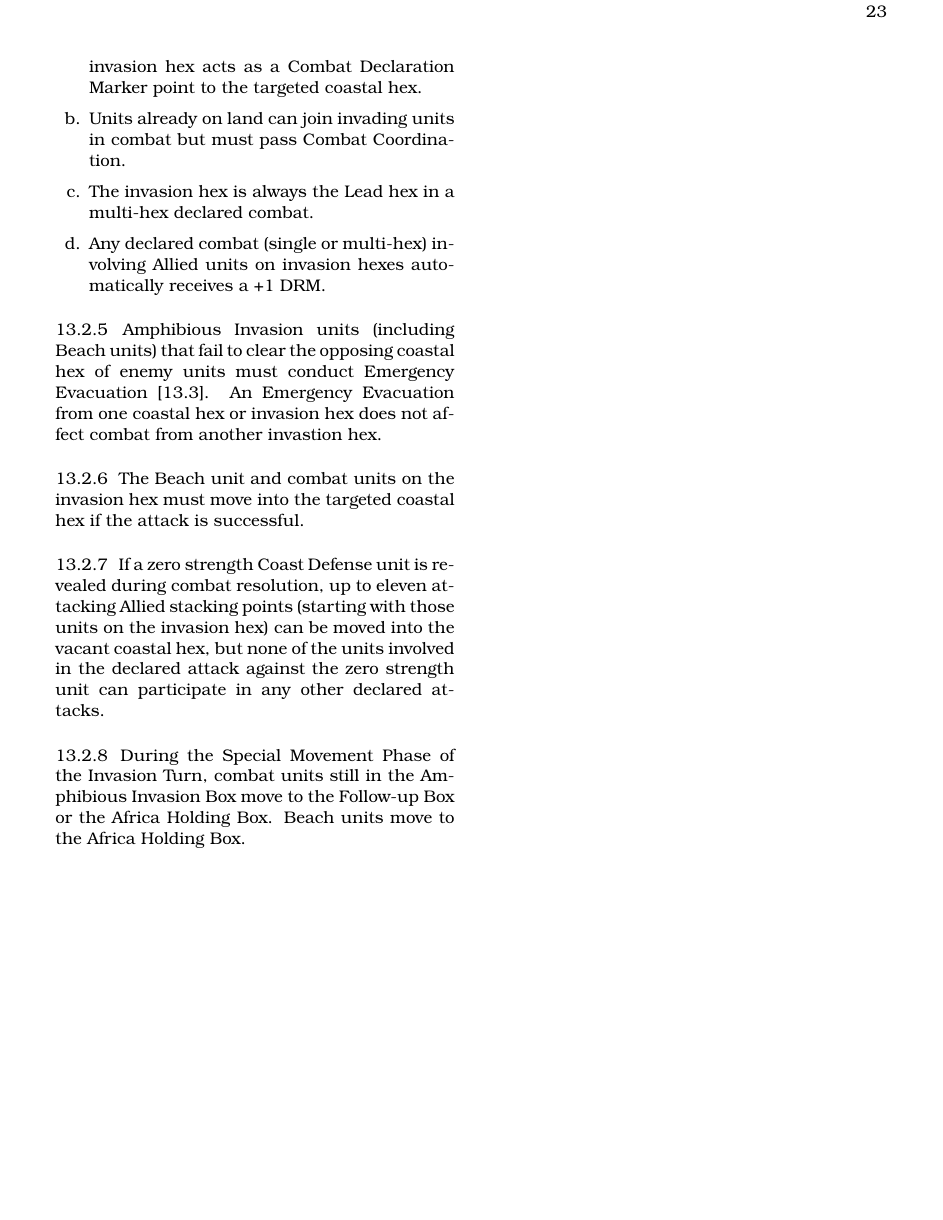
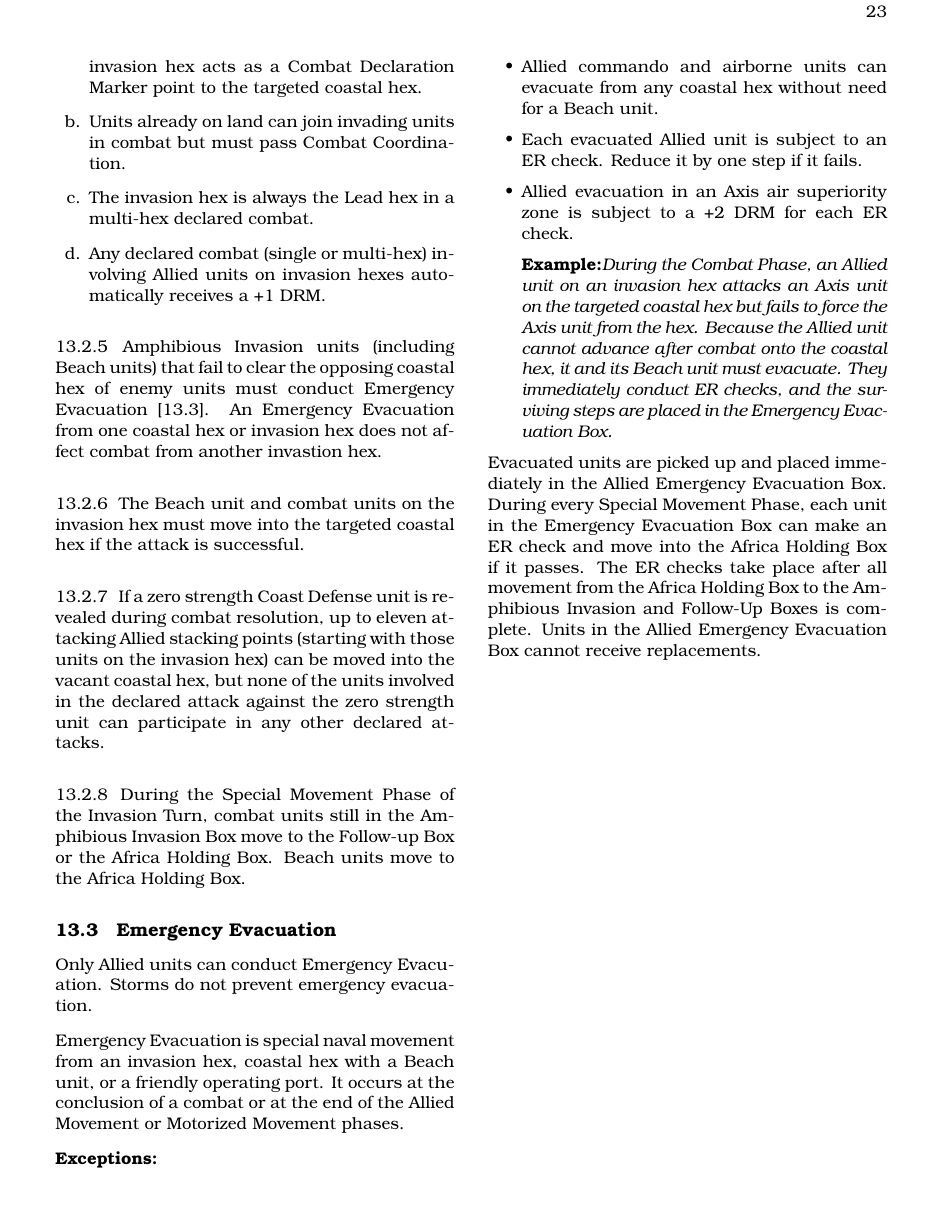
Before and after one commit to djberg96/Invasion-Sicily, a LaTeX document (main.tex, which reads amphibious_invasion.tex): page 23 of 23. Compiled offline with pdfLaTeX.

Commit message:
Add Emergency Evacuation rules.

```diff
--- a/amphibious_invasion.tex
+++ b/amphibious_invasion.tex
@@ -56,3 +56,21 @@ Each amphibious invasion consists of picking up units from the Amphibious Invasi
 \subsubsection{} If a zero strength Coast Defense unit is revealed during combat resolution, up to eleven attacking Allied stacking points (starting with those units on the invasion hex) can be moved into the vacant coastal hex, but none of the units involved in the declared attack against the zero strength unit can participate in any other declared attacks.
 
 \subsubsection{} During the Special Movement Phase of the Invasion Turn, combat units still in the Amphibious Invasion Box move to the Follow-up Box or the Africa Holding Box. Beach units move to the Africa Holding Box.
+
+\subsection{Emergency Evacuation}
+
+Only Allied units can conduct Emergency Evacuation. Storms do not prevent emergency evacuation.
+
+Emergency Evacuation is special naval movement from an invasion hex, coastal hex with a Beach unit, or a friendly operating port. It occurs at the conclusion of a combat or at the end of the Allied Movement or Motorized Movement phases.
+
+\textbf{Exceptions:}
+
+\begin{itemize}
+    \item Allied commando and airborne units can evacuate from any coastal hex without need for a Beach unit.
+    \item Each evacuated Allied unit is subject to an ER check. Reduce it by one step if it fails.
+    \item Allied evacuation in an Axis air superiority zone is subject to a +2 DRM for each ER check.
+
+    \textbf{Example:}\textit{During the Combat Phase, an Allied unit on an invasion hex attacks an Axis unit on the targeted coastal hex but fails to force the Axis unit from the hex. Because the Allied unit cannot advance after combat onto the coastal hex, it and its Beach unit must evacuate. They immediately conduct ER checks, and the surviving steps are placed in the Emergency Evacuation Box.}
+\end{itemize}
+
+Evacuated units are picked up and placed immediately in the Allied Emergency Evacuation Box. During every Special Movement Phase, each unit in the Emergency Evacuation Box can make an ER check and move into the Africa Holding Box if it passes. The ER checks take place after all movement from the Africa Holding Box to the Amphibious Invasion and Follow-Up Boxes is complete. Units in the Allied Emergency Evacuation Box cannot receive replacements.
```
